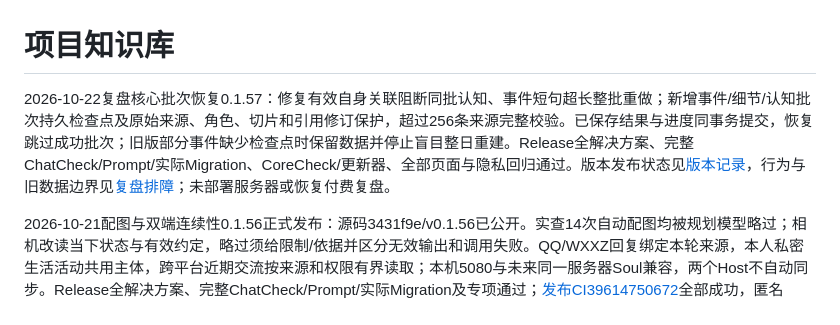
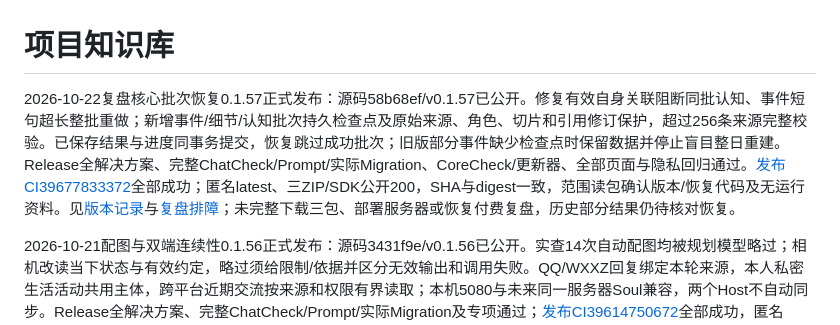
Before and after one commit to TYty0728/TraceSoul2, a Markdown page: docs/knowledge/README.md, the part around the change. Rendered like a GitHub page.

Commit message:
docs: verify v0.1.57 release and recovery boundaries

```diff
--- a/docs/knowledge/README.md
+++ b/docs/knowledge/README.md
@@ -1,6 +1,6 @@
 # 项目知识库
 
-2026-10-22复盘核心批次恢复0.1.57：修复有效自身关联阻断同批认知、事件短句超长整批重做；新增事件/细节/认知批次持久检查点及原始来源、角色、切片和引用修订保护，超过256条来源完整校验。已保存结果与进度同事务提交，恢复跳过成功批次；旧版部分事件缺少检查点时保留数据并停止盲目整日重建。Release全解决方案、完整ChatCheck/Prompt/实际Migration、CoreCheck/更新器、全部页面与隐私回归通过。版本发布状态见[版本记录](../RELEASES.md)，行为与旧数据边界见[复盘排障](QQ_RUNBOOK.md)；未部署服务器或恢复付费复盘。
+2026-10-22复盘核心批次恢复0.1.57正式发布：源码58b68ef/v0.1.57已公开。修复有效自身关联阻断同批认知、事件短句超长整批重做；新增事件/细节/认知批次持久检查点及原始来源、角色、切片和引用修订保护，超过256条来源完整校验。已保存结果与进度同事务提交，恢复跳过成功批次；旧版部分事件缺少检查点时保留数据并停止盲目整日重建。Release全解决方案、完整ChatCheck/Prompt/实际Migration、CoreCheck/更新器、全部页面与隐私回归通过。[发布CI39677833372](https://github.com/TYty0728/TraceSoul2/actions/runs/39677833372)全部成功；匿名latest、三ZIP/SDK公开200，SHA与digest一致，范围读包确认版本/恢复代码及无运行资料。见[版本记录](../RELEASES.md)与[复盘排障](QQ_RUNBOOK.md)；未完整下载三包、部署服务器或恢复付费复盘，历史部分结果仍待核对恢复。
 
 2026-10-21配图与双端连续性0.1.56正式发布：源码3431f9e/v0.1.56已公开。实查14次自动配图均被规划模型略过；相机改读当下状态与有效约定，略过须给限制/依据并区分无效输出和调用失败。QQ/WXXZ回复绑定本轮来源，本人私密生活活动共用主体，跨平台近期交流按来源和权限有界读取；本机5080与未来同一服务器Soul兼容，两个Host不自动同步。Release全解决方案、完整ChatCheck/Prompt/实际Migration及专项通过；[发布CI39614750672](https://github.com/TYty0728/TraceSoul2/actions/runs/39614750672)全部成功，匿名latest=v0.1.56，三ZIP/SDK公开200、SHA与digest一致，范围读包确认版本/跨端代码/相机2.3.3与通用模板，无运行资料。原本机Host与相机已备份构建同步，未启动；3次规划回放403，真实分享频率仍待观察。未完整下载三包、部署服务器或恢复日构建，见[版本记录](../RELEASES.md)、[排障与边界](QQ_RUNBOOK.md)、[双端主链](../WXXZ_MOMENT_FLOW.md)。
 
```
Also changed, not shown: docs/RELEASES.md (+2 -0 lines).
